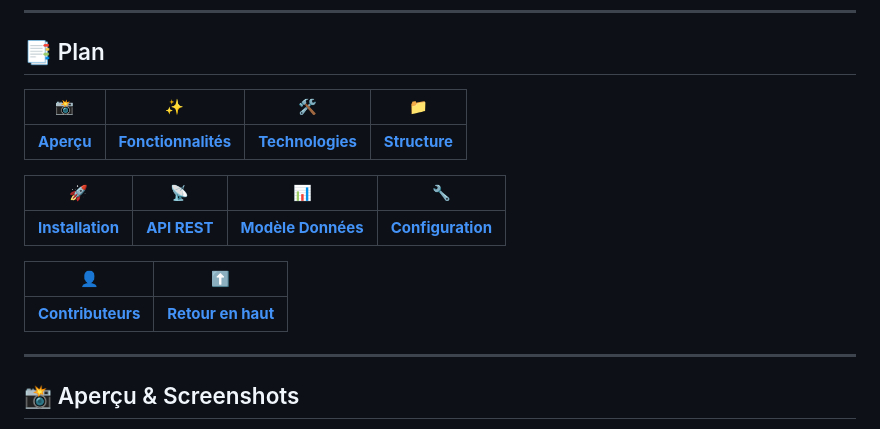
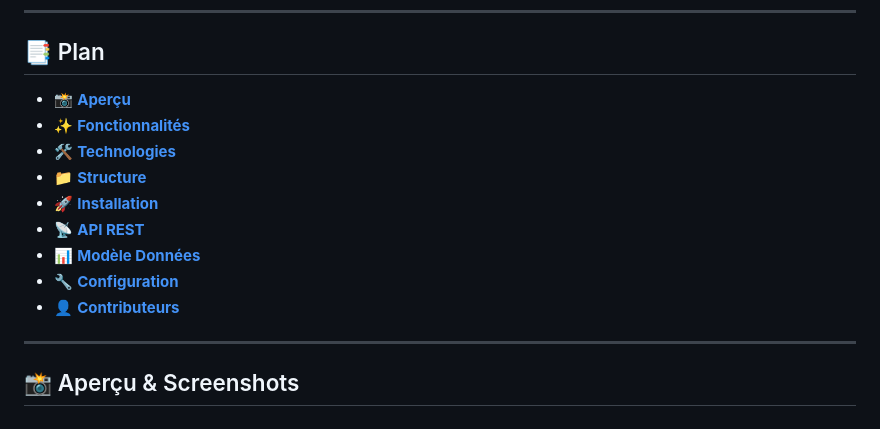
Before and after one commit to riyad4589/Gestion-des-Devis-et-Factures, a Markdown page: README.md, the part around the change. Rendered like a GitHub page.

Commit message:
FINAL VERSION

```diff
--- a/README.md
+++ b/README.md
@@ -18,17 +18,15 @@ Application web complète pour la gestion des devis, factures, clients et produi
 
 ## 📑 Plan
 
-| 📸 | ✨ | 🛠️ | 📁 |
-|:---:|:---:|:---:|:---:|
-| **[Aperçu](#-aperçu--screenshots)** | **[Fonctionnalités](#-fonctionnalités)** | **[Technologies](#-technologies)** | **[Structure](#-structure-du-projet)** |
-
-| 🚀 | 📡 | 📊 | 🔧 |
-|:---:|:---:|:---:|:---:|
-| **[Installation](#-installation-et-démarrage)** | **[API REST](#-api-rest)** | **[Modèle Données](#-modèle-de-données)** | **[Configuration](#-configuration)** |
-
-| 👤 | ⬆️ |
-|:---:|:---:|
-| **[Contributeurs](#-contributeurs)** | **[Retour en haut](#top)** |
+- 📸 **[Aperçu](#-aperçu--screenshots)**
+- ✨ **[Fonctionnalités](#-fonctionnalités)**
+- 🛠️ **[Technologies](#-technologies)**
+- 📁 **[Structure](#-structure-du-projet)**
+- 🚀 **[Installation](#-installation-et-démarrage)**
+- 📡 **[API REST](#-api-rest)**
+- 📊 **[Modèle Données](#-modèle-de-données)**
+- 🔧 **[Configuration](#-configuration)**
+- 👤 **[Contributeurs](#-contributeurs)**
 
 ---
 
```
